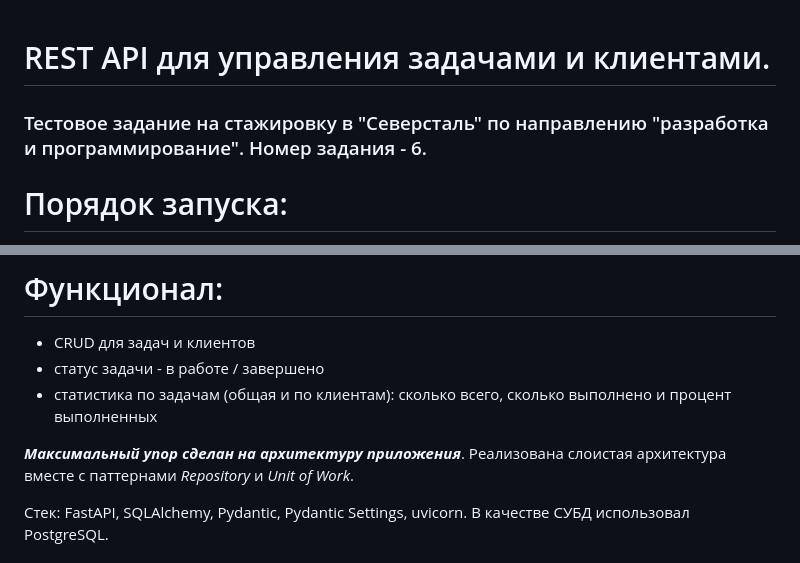
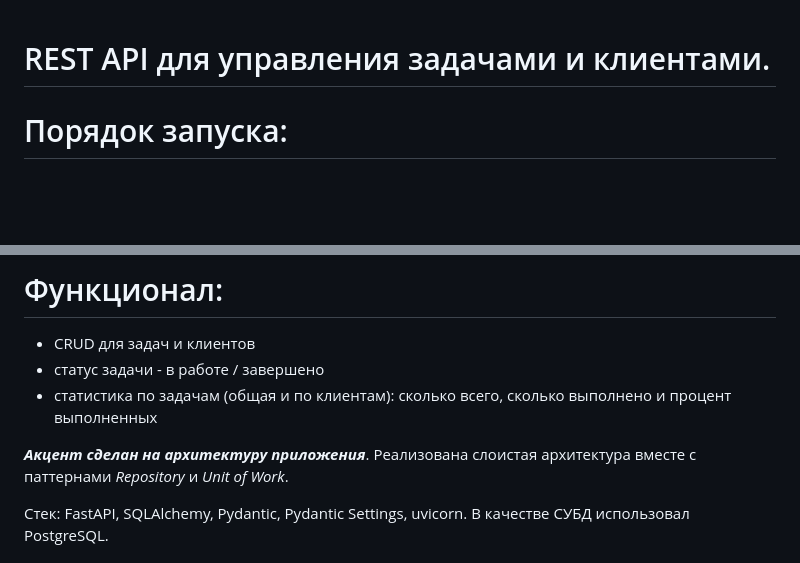
Before and after one commit to 0tve/task_manager, a Markdown page: README.md, 2 parts joined by grey strips. GitHub-like rendering; blank space fills up the shorter version.

```diff
--- a/README.md
+++ b/README.md
@@ -1,5 +1,4 @@
 # REST API для управления задачами и клиентами.
-### Тестовое задание на стажировку в "Северсталь" по направлению "разработка и программирование". Номер задания - 6.
 # Порядок запуска:
 1. Создать базу данных и настроить переменные окружения в `settings.env`
 2. Выполнить команды: `pip install -r requirements.txt` и `alembic upgrade head`
@@ -10,7 +9,7 @@
 - статус задачи - в работе / завершено
 - статистика по задачам (общая и по клиентам): сколько всего, сколько выполнено и процент выполненных
 
-***Максимальный упор сделан на архитектуру приложения***. Реализована слоистая архитектура вместе с паттернами *Repository* и *Unit of Work*.
+***Акцент сделан на архитектуру приложения***. Реализована слоистая архитектура вместе с паттернами *Repository* и *Unit of Work*.
 
 Стек: FastAPI, SQLAlchemy, Pydantic, Pydantic Settings, uvicorn. В качестве СУБД использовал PostgreSQL.
 # Примеры запросов:
```
